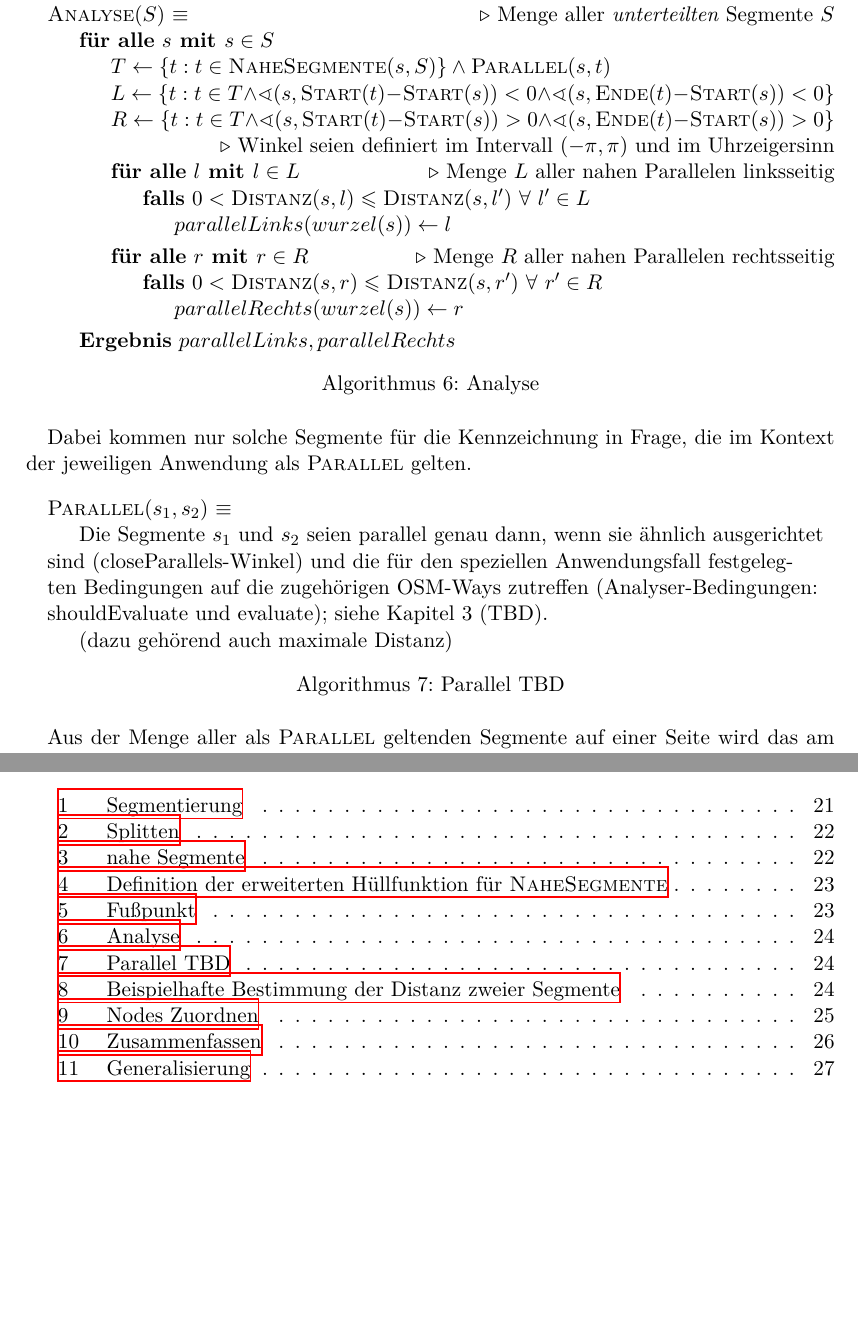
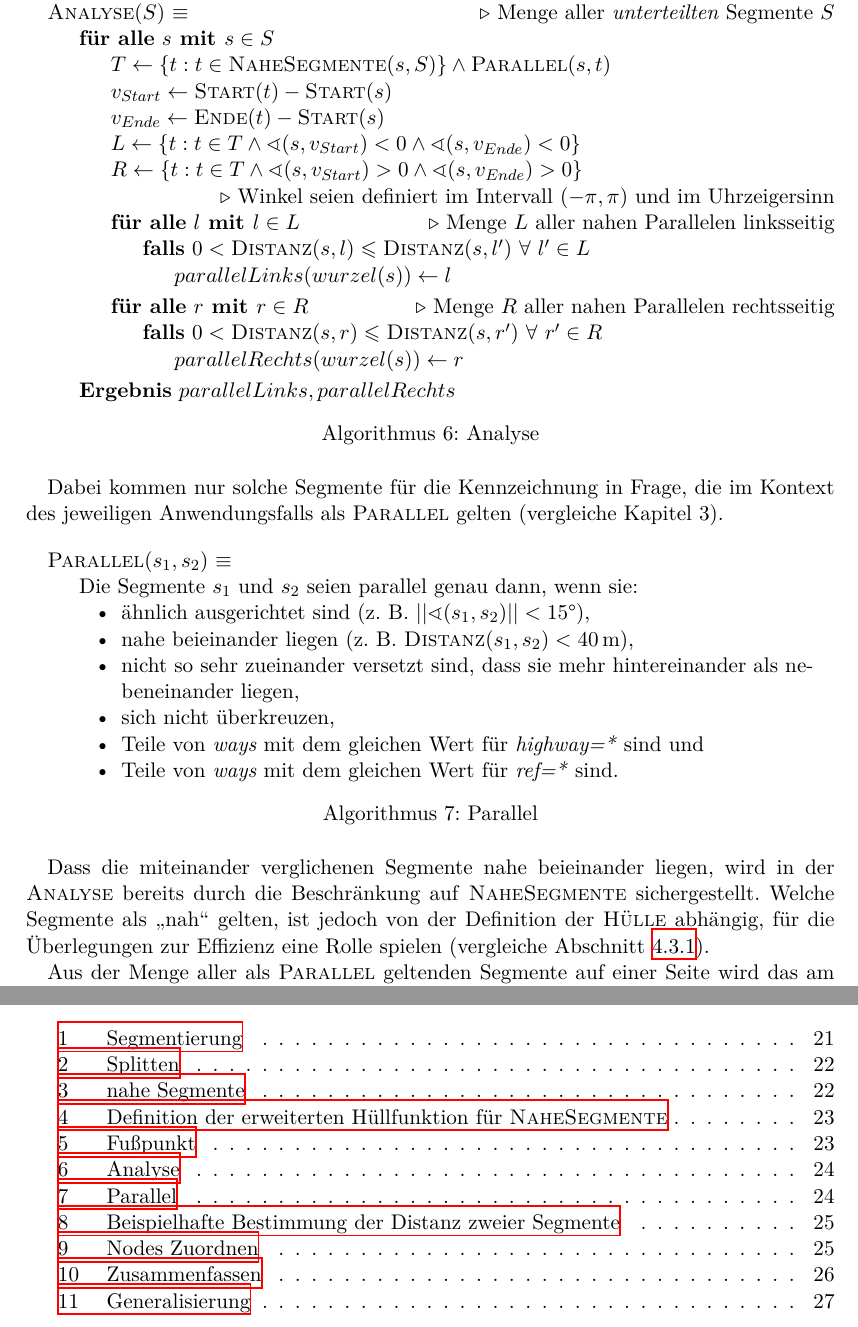
Before and after one commit to johannessen/combiner, a LaTeX thesis (thesis/main/thesis.tex, which reads thesis/chapter4/Algorithmen.tex): two parts of pages 24 and 30 of 36, joined at a grey line, cut so that both start at the same text, the shorter picture padded with empty space. Compiled offline with XeLaTeX.

Commit message:
Chapter 4: Improve algorithm descriptions

```diff
--- a/thesis/chapter4/Algorithmen.tex
+++ b/thesis/chapter4/Algorithmen.tex
@@ -281,8 +284,10 @@ Die Unterscheidung der Seiten links und rechts kann durch Bestimmung der Winkel
 	\ForAll{$s \textbf{ mit } s \in S$}
 %		\State $T \gets \{t : wurzel(t) \in \textproc{NaheSegmente}(wurzel(s), S)\} \wedge \textproc{Parallel}(s, t)$  % exakt wie implementiert, aber eigentlich in dieser Form hier nicht nötig
 		\State $T \gets \{t : t \in \textproc{NaheSegmente}(s, S)\} \wedge \textproc{Parallel}(s, t)$  % vereinfachend
-		\State $L \gets \{t : t \in T \wedge \sphericalangle (s, \textproc{Start}(t) - \textproc{Start}(s)) < 0 \wedge \sphericalangle (s, \textproc{Ende}(t) - \textproc{Start}(s)) < 0\}$
-		\State $R \gets \{t : t \in T \wedge \sphericalangle (s, \textproc{Start}(t)  - \textproc{Start}(s)) > 0 \wedge \sphericalangle (s, \textproc{Ende}(t) - \textproc{Start}(s)) > 0\}$
+		\State $v_{Start} \gets \textproc{Start}(t) - \textproc{Start}(s)$
+		\State $v_{Ende} \gets \textproc{Ende}(t) - \textproc{Start}(s)$
+		\State $L \gets \{t : t \in T \wedge \sphericalangle (s, v_{Start}) < 0 \wedge \sphericalangle (s, v_{Ende}) < 0\}$
+		\State $R \gets \{t : t \in T \wedge \sphericalangle (s, v_{Start}) > 0 \wedge \sphericalangle (s, v_{Ende}) > 0\}$
 		\State\Comment{Winkel seien definiert im Intervall $(-\pi,\pi)$ und im Uhrzeigersinn}
 		\ForAll{$l \textbf{ mit } l \in L$}\Comment{Menge $L$ aller nahen Parallelen linksseitig}
 			\If{$0 < \textproc{Distanz}(s, l) \leqslant \textproc{Distanz}(s, l')$ $\forall$ $l' \in L$}
@@ -300,18 +305,31 @@ Die Unterscheidung der Seiten links und rechts kann durch Bestimmung der Winkel
 \end{algorithmic}
 \end{algorithm}
 
-Dabei kommen nur solche Segmente für die Kennzeichnung in Frage, die im Kontext der jeweiligen Anwendung als \textproc{Parallel} gelten.
+Dabei kommen nur solche Segmente für die Kennzeichnung in Frage, die im Kontext des jeweiligen Anwendungsfalls als \textproc{Parallel} gelten (vergleiche Kapitel~3).
 
 \begin{algorithm}[H]
-\caption{Parallel TBD}\label{alg:Parallel}
+\caption{Parallel}\label{alg:Parallel}
 \begin{algorithmic}
 \Function{Parallel}{$s_1, s_2$}
-	\State Die Segmente $s_1$ und $s_2$ seien parallel genau dann, wenn sie ähnlich ausgerichtet sind (closeParallels-Winkel) und die für den speziellen Anwendungsfall festgelegten Bedingungen auf die zugehörigen OSM-Ways zutreffen (Analyser-Bedingungen: shouldEvaluate und evaluate); siehe Kapitel 3 (TBD).
-	\State (dazu gehörend auch maximale Distanz% $\zeta$
-)
+	\State Die Segmente $s_1$ und $s_2$ seien parallel genau dann, wenn sie:
+	\begin{itemize}[nosep,leftmargin=3.5em]
+		% [LineSegment.closeParallels]
+		\item ähnlich ausgerichtet sind (z.~B. $||\sphericalangle (s_1, s_2)|| < 15\textdegree$),
+		% [MyAnalyser.shouldEvaluate]
+		\item nahe beieinander liegen (z.~B. $\textproc{Distanz}(s_1, s_2) < \unit[40]{m}$),
+		\item nicht so sehr zueinander versetzt sind, dass sie mehr hintereinander als nebeneinander liegen,  % "ignore collinear fragments"; sollte durch die geschickte Fragmentierung normal nicht vorkommen
+		\item sich nicht überkreuzen,  % (sollte bereits durch \textproc{Analyse} ausgeschlossen sein)
+		\item Teile von \term{ways} mit dem gleichen Wert für \osmtag{highway=*} sind und
+		\item Teile von \term{ways} mit dem gleichen Wert für \osmtag{ref=*} sind.
+	\end{itemize}
 \EndFunction
 \end{algorithmic}
 \end{algorithm}
+
+Dass die miteinander verglichenen Segmente nahe beieinander liegen, wird in der \textproc{Analyse} bereits durch die Beschränkung auf \textproc{NaheSegmente} sichergestellt.
+Welche Segmente als „nah“ gelten, ist jedoch von der Definition der \textproc{Hülle} abhängig, für die Überlegungen zur Effizienz eine Rolle spielen (vergleiche Abschnitt~\ref{ch:split-algorithm}).
+
+% doppelt beschrieben -- was ist besser?
 
 Aus der Menge aller als \textproc{Parallel} geltenden Segmente auf einer Seite wird das am nächsten gelegene als Parallele ausgewählt.
 Auf welche Weise dazu die Distanz zwischen zwei Segmenten bestimmt wird, kann vom speziellen Anwendungsfall abhängen und soll hier nur beispielhaft angegeben werden.
```
Also changed, not shown: thesis/chapter4/Algorithmen.tex (11 more changed lines).
